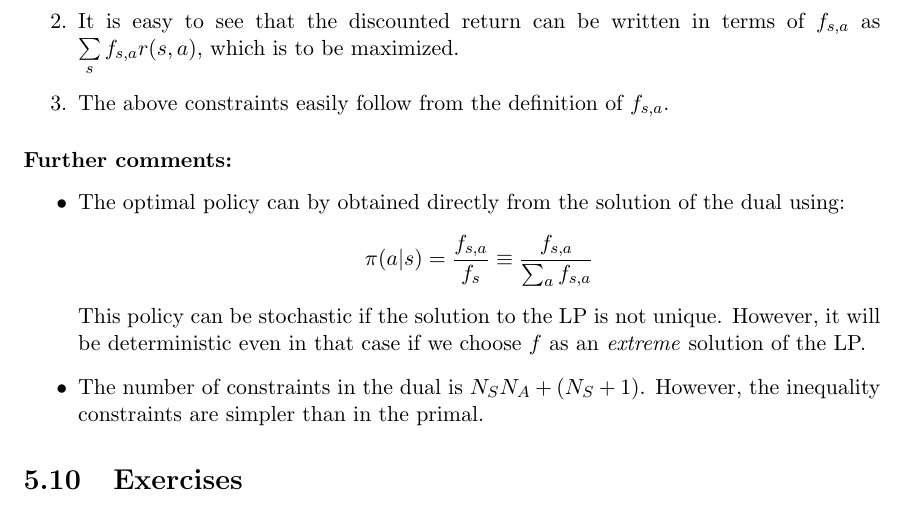
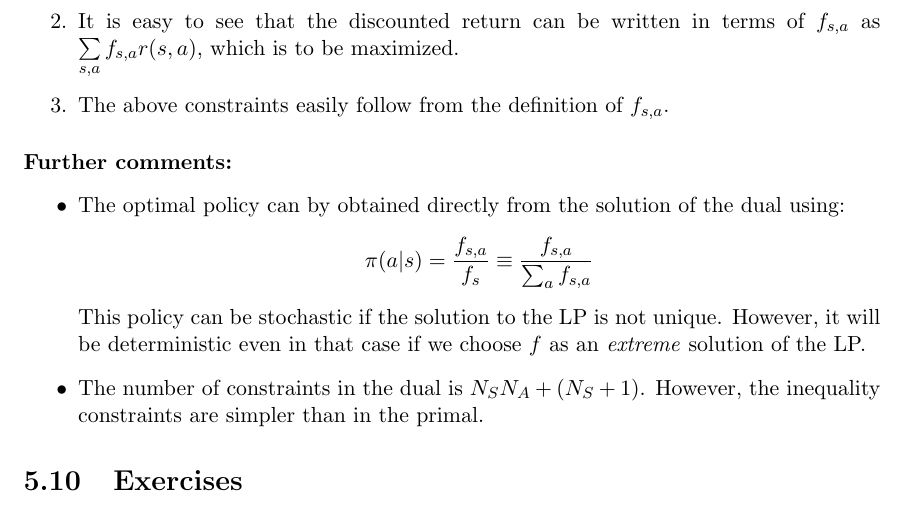
Before and after one commit to avivt/046203-RL-lectures-notes, a LaTeX document (Lecture_Book.tex, which reads Lecture5.tex): part of page 70 of 139, cut so that both start at the same text. Compiled offline with pdfLaTeX.

Commit message:
Update Lecture5.tex
Changed sum limits at the end of the chapter (line 488) from s to s,a.

```diff
--- a/Lecture5.tex
+++ b/Lecture5.tex
@@ -485,7 +485,7 @@ where ${p_0} = ({p_0}(s'))$ is any probability vector (usually taken as a 0/1 ve
   \item The variables ${f_{s,a}}$ correspond to the "state action frequencies" (for a given policy):
                             \[{f_{s,a}} \sim E(\sum\limits_{t = 0}^\infty  {{\gamma ^t}{I_{\{ {s_t} = s,{a_t} = a\} }})}  = \sum\limits_{t = 0}^\infty  {{\gamma ^t}P({s_t} = s,{a_t} = a)}, \]
 and ${p_0}(s') \sim p({s_0} = s')$ is the initial state distribution.
-  \item It is easy to see that the discounted return can be written in terms of ${f_{s,a}}$ as $\sum\limits_s {{f_{s,a}}r(s,a)} $, which is to be maximized.
+  \item It is easy to see that the discounted return can be written in terms of ${f_{s,a}}$ as $\sum\limits_{s,a} {{f_{s,a}}r(s,a)} $, which is to be maximized.
   \item The above constraints easily follow from the definition of ${f_{s,a}}$.
 \end{enumerate}
 \paragraph{Further comments:}
```
